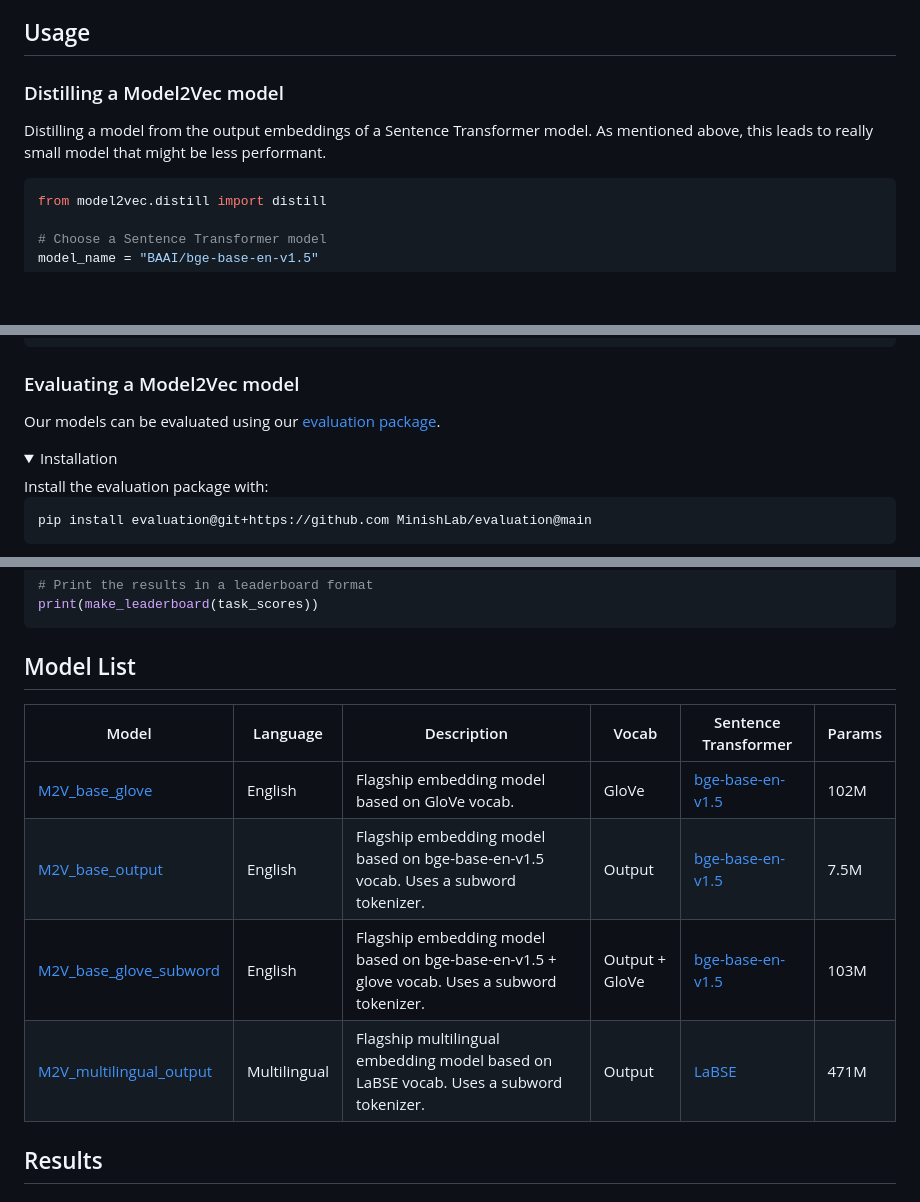
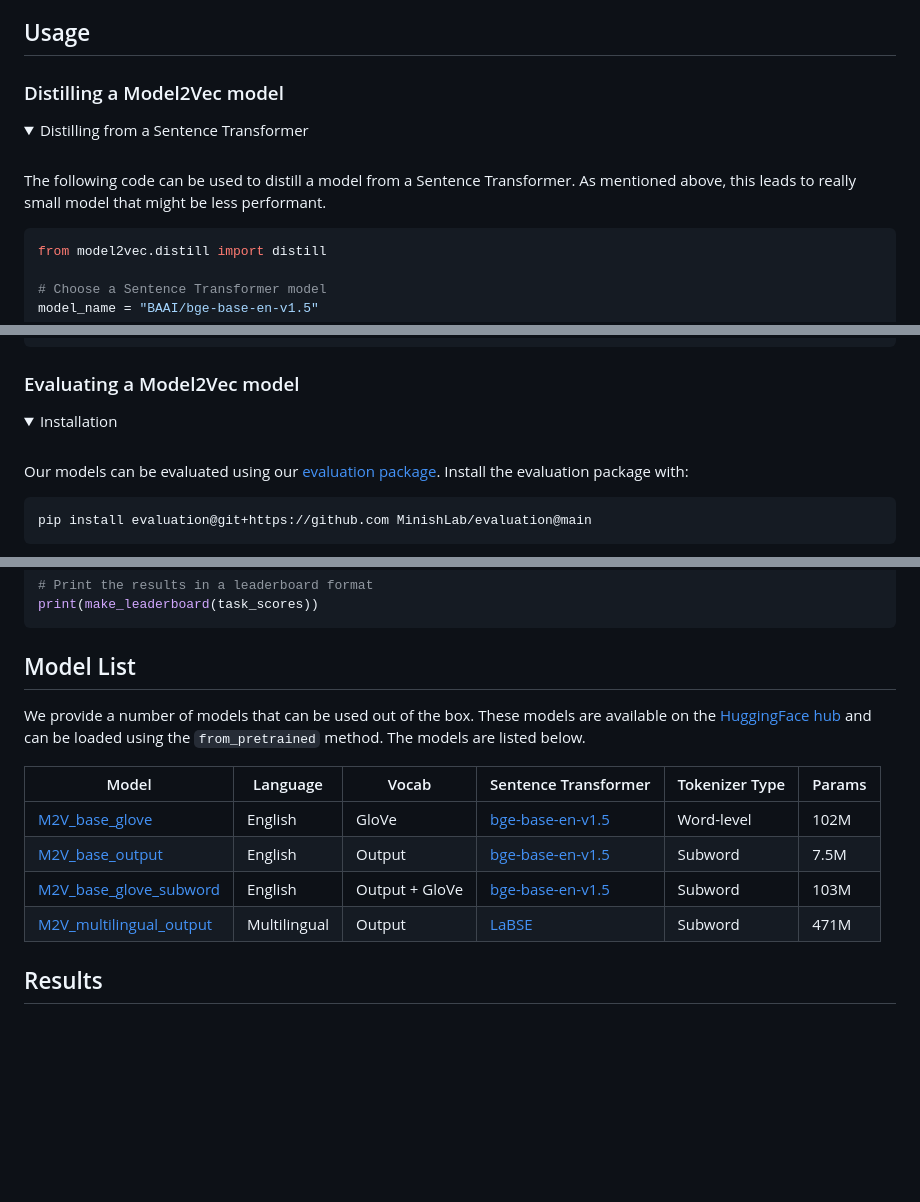
Before and after one commit to MinishLab/model2vec, a Markdown page: README.md, 3 parts joined by grey strips. Drawn GitHub-style; folded sections open; blank space fills up the shorter version.

````diff
--- a/README.md
+++ b/README.md
@@ -145,9 +145,14 @@ Model2Vec is:
 
 ## Usage
 
+
 ### Distilling a Model2Vec model
 
-Distilling a model from the output embeddings of a Sentence Transformer model. As mentioned above, this leads to really small model that might be less performant.
+<details>
+<summary>  Distilling from a Sentence Transformer </summary>
+<br>
+
+The following code can be used to distill a model from a Sentence Transformer. As mentioned above, this leads to really small model that might be less performant.
 ```python
 from model2vec.distill import distill
 
@@ -229,9 +299,12 @@ token_embeddings = model.encode_as_sequence(["It's dangerous to go alone!", "It'
 
 ### Evaluating a Model2Vec model
-Our models can be evaluated using our [evaluation package](https://github.com/MinishLab/evaluation).
+
+
 <details>
 <summary>  Installation </summary>
-Install the evaluation package with:
+<br>
+
+Our models can be evaluated using our [evaluation package](https://github.com/MinishLab/evaluation). Install the evaluation package with:
 
 ```bash
 pip install evaluation@git+https://github.com MinishLab/evaluation@main
@@ -277,13 +350,16 @@ print(make_leaderboard(task_scores))
 
 ## Model List
 
+We provide a number of models that can be used out of the box. These models are available on the [HuggingFace hub](https://huggingface.co/collections/minishlab/model2vec-base-models-66fd9dd9b7c3b3c0f25ca90e) and can be loaded using the `from_pretrained` method. The models are listed below.
 
-| Model                  | Language    | Description                                                           | Vocab | Sentence Transformer | Params       |
-|------------------------|-------------|-----------------------------------------------------------------------|----------------|-----------------------|--------------|
-| [M2V_base_glove](https://huggingface.co/minishlab/M2V_base_glove)           | English     | Flagship embedding model based on GloVe vocab.           | GloVe        | [bge-base-en-v1.5](https://huggingface.co/BAAI/bge-base-en-v1.5)                   | 102M         |
-| [M2V_base_output](https://huggingface.co/minishlab/M2V_base_output)          | English     | Flagship embedding model based on bge-base-en-v1.5 vocab. Uses a subword tokenizer.                    | Output          | [bge-base-en-v1.5](https://huggingface.co/BAAI/bge-base-en-v1.5)                         | 7.5M         |
-| [M2V_base_glove_subword](https://huggingface.co/minishlab/M2V_base_glove_subword)          | English     | Flagship embedding model based on bge-base-en-v1.5 + glove vocab. Uses a subword tokenizer.                    | Output  + GloVe       | [bge-base-en-v1.5](https://huggingface.co/BAAI/bge-base-en-v1.5)                         | 103M         |
-| [M2V_multilingual_output](https://huggingface.co/minishlab/M2V_multilingual_output)          | Multilingual     | Flagship multilingual embedding model based on LaBSE vocab. Uses a subword tokenizer.                    | Output          | [LaBSE](https://huggingface.co/sentence-transformers/LaBSE)                         | 471M         |
+| Model                  | Language    | Vocab            | Sentence Transformer | Tokenizer Type | Params       |
+|------------------------|-------------|------------------|----------------------|----------------|--------------|
+| [M2V_base_glove](https://huggingface.co/minishlab/M2V_base_glove)           | English     | GloVe            | [bge-base-en-v1.5](https://huggingface.co/BAAI/bge-base-en-v1.5)  | Word-level     | 102M         |
+| [M2V_base_output](https://huggingface.co/minishlab/M2V_base_output)          | English     | Output           | [bge-base-en-v1.5](https://huggingface.co/BAAI/bge-base-en-v1.5)  | Subword        | 7.5M         |
+| [M2V_base_glove_subword](https://huggingface.co/minishlab/M2V_base_glove_subword)          | English     | Output + GloVe   | [bge-base-en-v1.5](https://huggingface.co/BAAI/bge-base-en-v1.5)  | Subword        | 103M         |
+| [M2V_multilingual_output](https://huggingface.co/minishlab/M2V_multilingual_output)          | Multilingual | Output           | [LaBSE](https://huggingface.co/sentence-transformers/LaBSE)        | Subword        | 471M         |
+
+
 ## Results
 
 ### Main Results
````
Also changed, not shown: other parts of README.md (+76 -11 lines), assets/images/logo_v2.png (added), assets/images/model2vec_model_diagram_transparant_dark.png (added), assets/images/model2vec_model_diagram_transparant_light.png (added).
